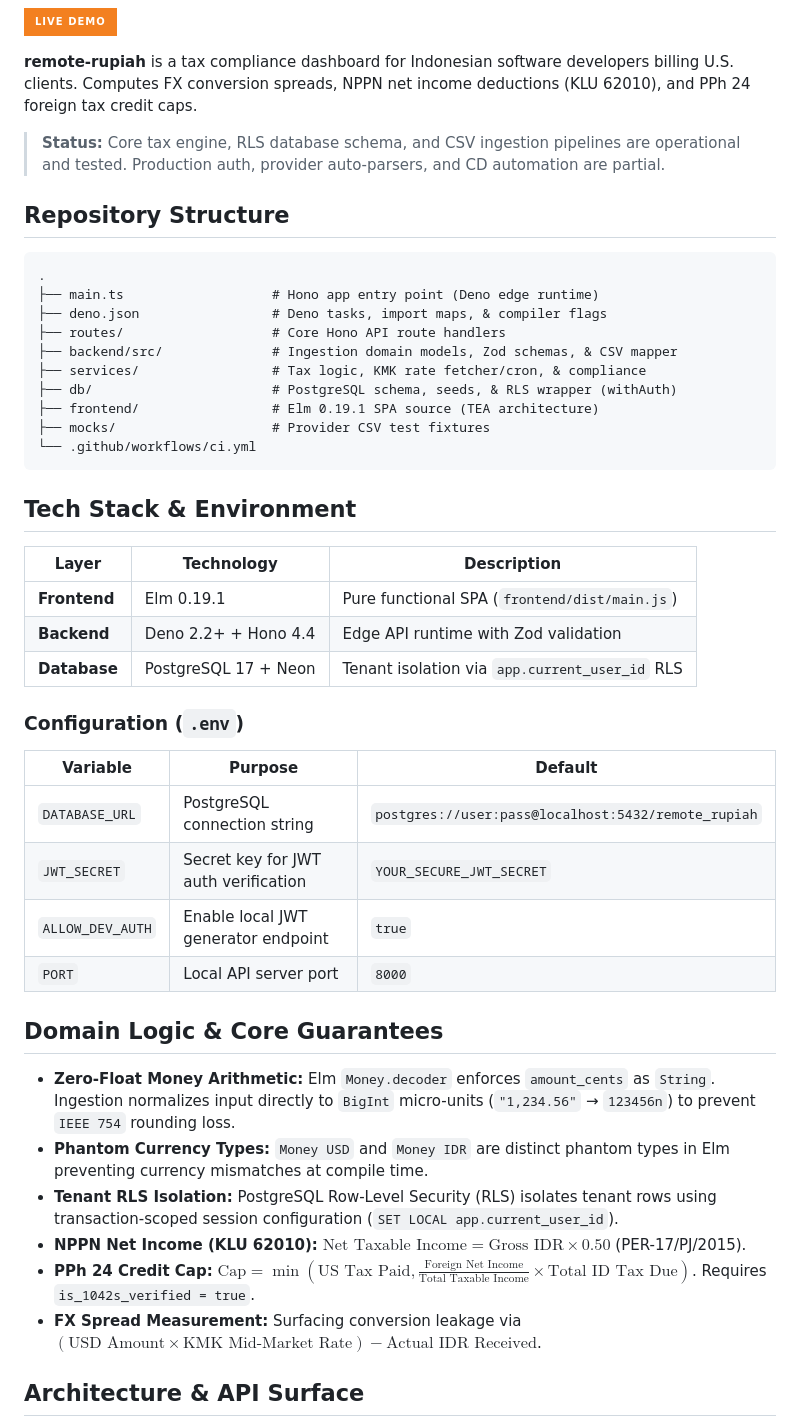
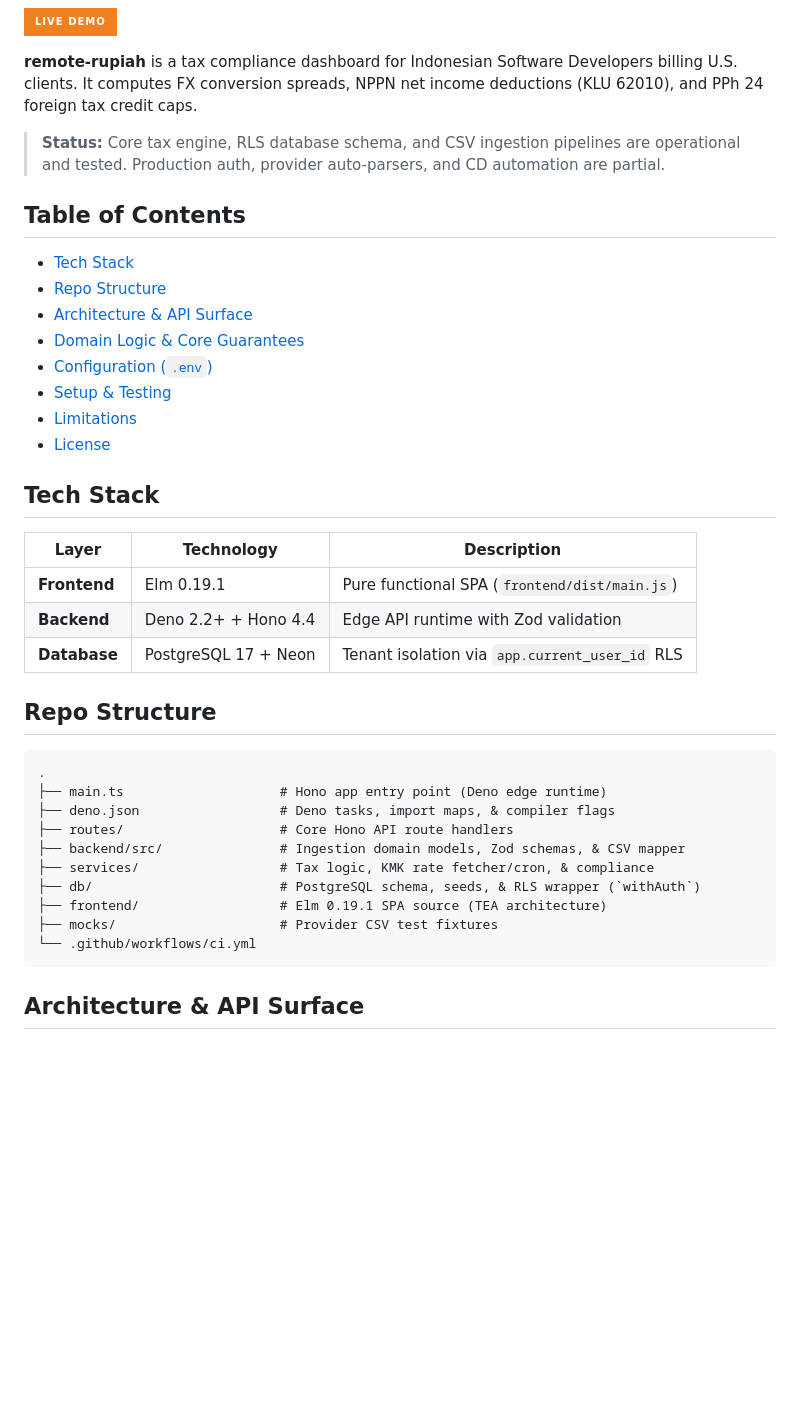
Before and after one commit to gulfaniputra/remote-rupiah, a Markdown page: README.md, the part around one of its changes. Drawn GitHub-style; badges without logos; blank space fills up the shorter version.

Commit message:
docs: add TOC to README

````diff
--- a/README.md
+++ b/README.md
@@ -12,29 +12,26 @@
 
 [![Live Demo](https://img.shields.io/badge/Live_Demo-F38020?style=for-the-badge&logo=cloudflare&logoColor=white)](https://remote-rupiah.pages.dev/)
 
-**remote-rupiah** is a tax compliance dashboard for Indonesian software developers billing U.S.
-clients. Computes FX conversion spreads, NPPN net income deductions (KLU 62010), and PPh 24 foreign
-tax credit caps.
+**remote-rupiah** is a tax compliance dashboard for Indonesian Software
+Developers billing U.S. clients. It computes FX conversion spreads, NPPN net
+income deductions (KLU 62010), and PPh 24 foreign tax credit caps.
 
-> **Status:** Core tax engine, RLS database schema, and CSV ingestion pipelines are operational and
-> tested. Production auth, provider auto-parsers, and CD automation are partial.
+> **Status:** Core tax engine, RLS database schema, and CSV ingestion pipelines
+> are operational and tested. Production auth, provider auto-parsers, and CD
+> automation are partial.
 
-## Repository Structure
+## Table of Contents
 
-```text
-.
-├── main.ts                   # Hono app entry point (Deno edge runtime)
-├── deno.json                 # Deno tasks, import maps, & compiler flags
-├── routes/                   # Core Hono API route handlers
-├── backend/src/              # Ingestion domain models, Zod schemas, & CSV mapper
-├── services/                 # Tax logic, KMK rate fetcher/cron, & compliance
-├── db/                       # PostgreSQL schema, seeds, & RLS wrapper (withAuth)
-├── frontend/                 # Elm 0.19.1 SPA source (TEA architecture)
-├── mocks/                    # Provider CSV test fixtures
-└── .github/workflows/ci.yml
-```
+- [Tech Stack](#tech-stack)
+- [Repo Structure](#repo-structure)
+- [Architecture & API Surface](#architecture--api-surface)
+- [Domain Logic & Core Guarantees](#domain-logic--core-guarantees)
+- [Configuration (`.env`)](#configuration-env)
+- [Setup & Testing](#setup--testing)
+- [Limitations](#limitations)
+- [License](#license)
 
-## Tech Stack & Environment
+## Tech Stack
 
 | Layer        | Technology           | Description                                    |
 | ------------ | -------------------- | ---------------------------------------------- |
@@ -42,31 +39,20 @@ tax credit caps.
 | **Backend**  | Deno 2.2+ + Hono 4.4 | Edge API runtime with Zod validation           |
 | **Database** | PostgreSQL 17 + Neon | Tenant isolation via `app.current_user_id` RLS |
 
-### Configuration (`.env`)
+## Repo Structure
 
-| Variable         | Purpose                              | Default                                             |
-| ---------------- | ------------------------------------ | --------------------------------------------------- |
-| `DATABASE_URL`   | PostgreSQL connection string         | `postgres://user:pass@localhost:5432/remote_rupiah` |
-| `JWT_SECRET`     | Secret key for JWT auth verification | `YOUR_SECURE_JWT_SECRET`                            |
-| `ALLOW_DEV_AUTH` | Enable local JWT generator endpoint  | `true`                                              |
-| `PORT`           | Local API server port                | `8000`                                              |
-
-## Domain Logic & Core Guarantees
-
-- **Zero-Float Money Arithmetic:** Elm `Money.decoder` enforces `amount_cents` as `String`.
-  Ingestion normalizes input directly to `BigInt` micro-units (`"1,234.56"` → `123456n`) to prevent
-  `IEEE 754` rounding loss.
-- **Phantom Currency Types:** `Money USD` and `Money IDR` are distinct phantom types in Elm
-  preventing currency mismatches at compile time.
-- **Tenant RLS Isolation:** PostgreSQL Row-Level Security (RLS) isolates tenant rows using
-  transaction-scoped session configuration (`SET LOCAL app.current_user_id`).
-- **NPPN Net Income (KLU 62010):** $\text{Net Taxable Income} = \text{Gross IDR} \times 0.50$
-  (PER-17/PJ/2015).
-- **PPh 24 Credit Cap:**
-  $\text{Cap} = \min\left(\text{US Tax Paid}, \frac{\text{Foreign Net Income}}{\text{Total Taxable Income}} \times \text{Total ID Tax Due}\right)$.
-  Requires `is_1042s_verified = true`.
-- **FX Spread Measurement:** Surfacing conversion leakage via
-  $(\text{USD Amount} \times \text{KMK Mid-Market Rate}) - \text{Actual IDR Received}$.
+```text
+.
+├── main.ts                    # Hono app entry point (Deno edge runtime)
+├── deno.json                  # Deno tasks, import maps, & compiler flags
+├── routes/                    # Core Hono API route handlers
+├── backend/src/               # Ingestion domain models, Zod schemas, & CSV mapper
+├── services/                  # Tax logic, KMK rate fetcher/cron, & compliance
+├── db/                        # PostgreSQL schema, seeds, & RLS wrapper (`withAuth`)
+├── frontend/                  # Elm 0.19.1 SPA source (TEA architecture)
+├── mocks/                     # Provider CSV test fixtures
+└── .github/workflows/ci.yml
+```
 
 ## Architecture & API Surface
 
````
Also changed, not shown: other parts of README.md (+35 -9 lines).
